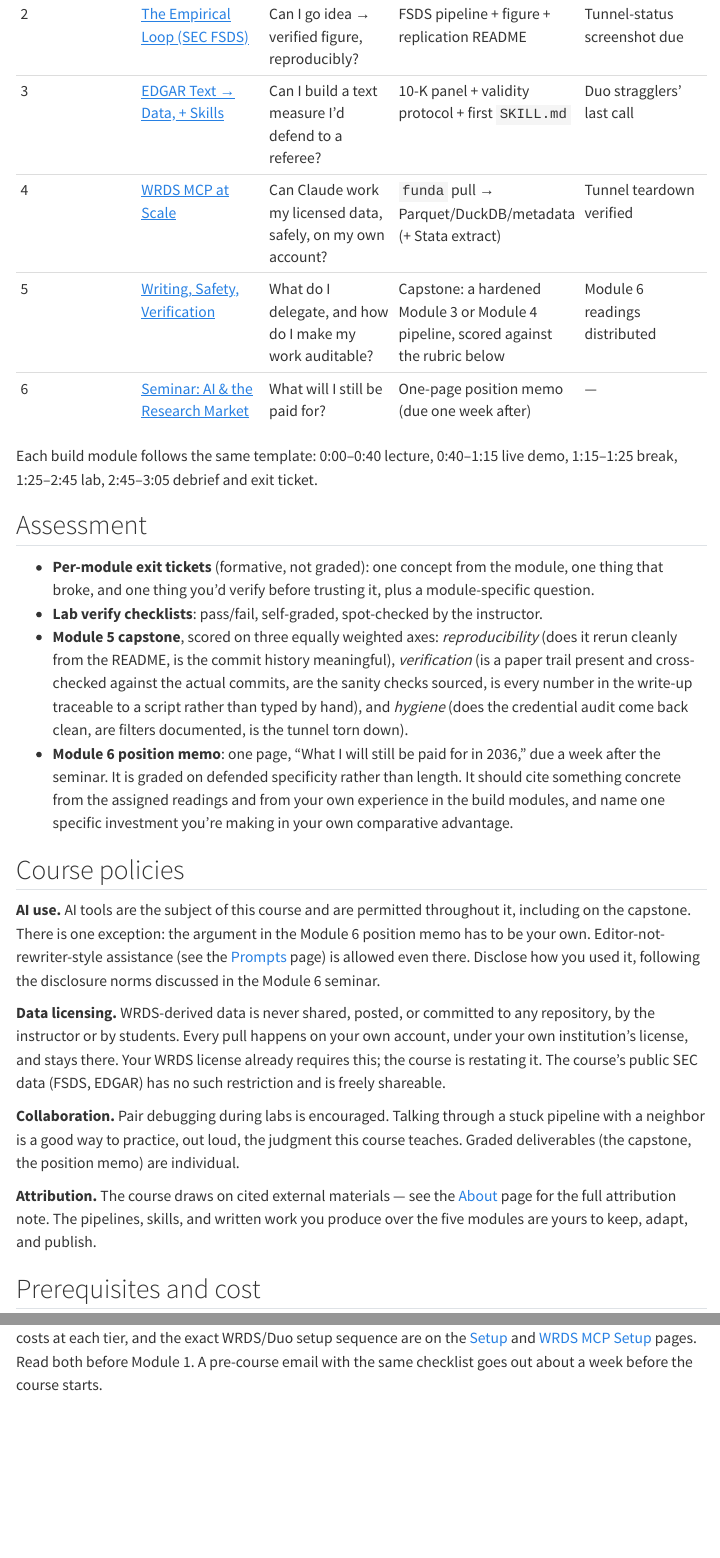
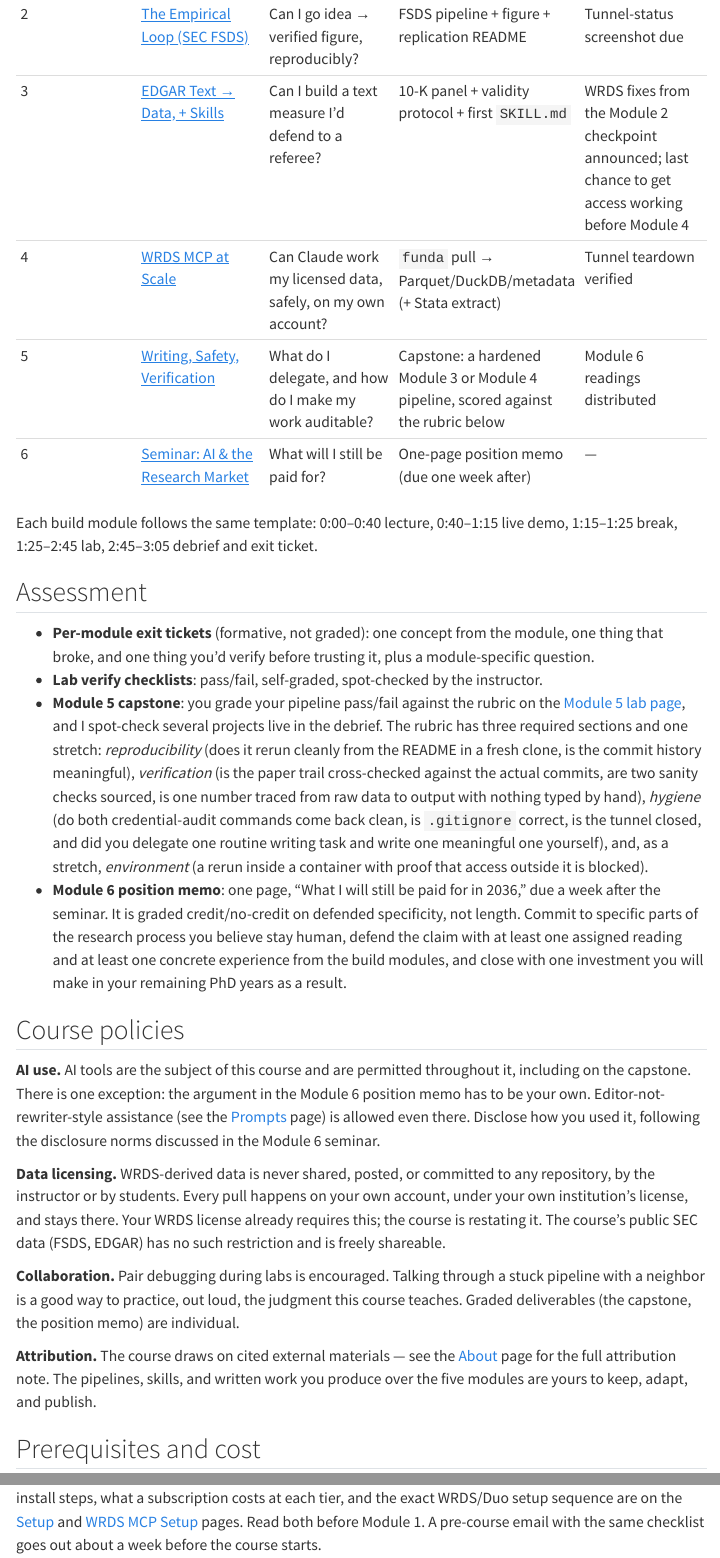
Before and after one commit to Barrios88/claude-code-accounting, a Quarto document (syllabus.qmd): the page in a window 1100 px wide, from 890 px down, and a second part further down, joined at a grey line. Rendered offline with R 4.5, knitr and Pandoc in place of Quarto, with nearby package versions; menus at the side of the page are left out.

Commit message:
Syllabus: align with module, lab and setup pages
- Memo graded credit/no-credit on defended specificity, with the module
  page's requirements
- Capstone: self-graded pass/fail rubric with three required sections and
  an environment stretch, spot-checked live (was 'three equally weighted
  axes')
- Prerequisite: Python required; R or Stata optional
- Module 3: WRDS fixes from the Module 2 checkpoint; last chance before
  Module 4 (was 'Duo stragglers' last call')

Co-Authored-By: Claude Opus 5.5 (1M context) <noreply@anthropic.com>

```diff
--- a/syllabus.qmd
+++ b/syllabus.qmd
@@ -16,7 +16,7 @@ There are five build modules of roughly three hours each, and every one follows
 |---|---|---|---|---|
 | 1 | [Foundations](modules/01-foundations.qmd) | What kind of tool is this, and how do I stay in control? | Install + a working `CLAUDE.md` + one verified task | WRDS/Duo homework assigned |
 | 2 | [The Empirical Loop (SEC FSDS)](modules/02-empirical-loop.qmd) | Can I go idea → verified figure, reproducibly? | FSDS pipeline + figure + replication README | Tunnel-status screenshot due |
-| 3 | [EDGAR Text → Data, + Skills](modules/03-edgar-text.qmd) | Can I build a text measure I'd defend to a referee? | 10-K panel + validity protocol + first `SKILL.md` | Duo stragglers' last call |
+| 3 | [EDGAR Text → Data, + Skills](modules/03-edgar-text.qmd) | Can I build a text measure I'd defend to a referee? | 10-K panel + validity protocol + first `SKILL.md` | WRDS fixes from the Module 2 checkpoint announced; last chance to get access working before Module 4 |
 | 4 | [WRDS MCP at Scale](modules/04-wrds-mcp-scale.qmd) | Can Claude work my licensed data, safely, on my own account? | `funda` pull → Parquet/DuckDB/metadata (+ Stata extract) | Tunnel teardown verified |
 | 5 | [Writing, Safety, Verification](modules/05-writing-verify.qmd) | What do I delegate, and how do I make my work auditable? | Capstone: a hardened Module 3 or Module 4 pipeline, scored against the rubric below | Module 6 readings distributed |
 | 6 | [Seminar: AI & the Research Market](modules/06-ai-knowledge-market.qmd) | What will I still be paid for? | One-page position memo (due one week after) | — |
@@ -27,8 +27,8 @@ Each build module follows the same template: 0:00–0:40 lecture, 0:40–1:15 li
 
 - **Per-module exit tickets** (formative, not graded): one concept from the module, one thing that broke, and one thing you'd verify before trusting it, plus a module-specific question.
 - **Lab verify checklists**: pass/fail, self-graded, spot-checked by the instructor.
-- **Module 5 capstone**, scored on three equally weighted axes: *reproducibility* (does it rerun cleanly from the README, is the commit history meaningful), *verification* (is a paper trail present and cross-checked against the actual commits, are the sanity checks sourced, is every number in the write-up traceable to a script rather than typed by hand), and *hygiene* (does the credential audit come back clean, are filters documented, is the tunnel torn down).
-- **Module 6 position memo**: one page, "What I will still be paid for in 2036," due a week after the seminar. It is graded on defended specificity rather than length. It should cite something concrete from the assigned readings and from your own experience in the build modules, and name one specific investment you're making in your own comparative advantage.
+- **Module 5 capstone**: you grade your pipeline pass/fail against the rubric on the [Module 5 lab page](labs/day5.qmd), and I spot-check several projects live in the debrief. The rubric has three required sections and one stretch: *reproducibility* (does it rerun cleanly from the README in a fresh clone, is the commit history meaningful), *verification* (is the paper trail cross-checked against the actual commits, are two sanity checks sourced, is one number traced from raw data to output with nothing typed by hand), *hygiene* (do both credential-audit commands come back clean, is `.gitignore` correct, is the tunnel closed, and did you delegate one routine writing task and write one meaningful one yourself), and, as a stretch, *environment* (a rerun inside a container with proof that access outside it is blocked).
+- **Module 6 position memo**: one page, "What I will still be paid for in 2036," due a week after the seminar. It is graded credit/no-credit on defended specificity, not length. Commit to specific parts of the research process you believe stay human, defend the claim with at least one assigned reading and at least one concrete experience from the build modules, and close with one investment you will make in your remaining PhD years as a result.
 
 ## Course policies
 
```
Also changed, not shown: syllabus.qmd (2 more changed lines).
